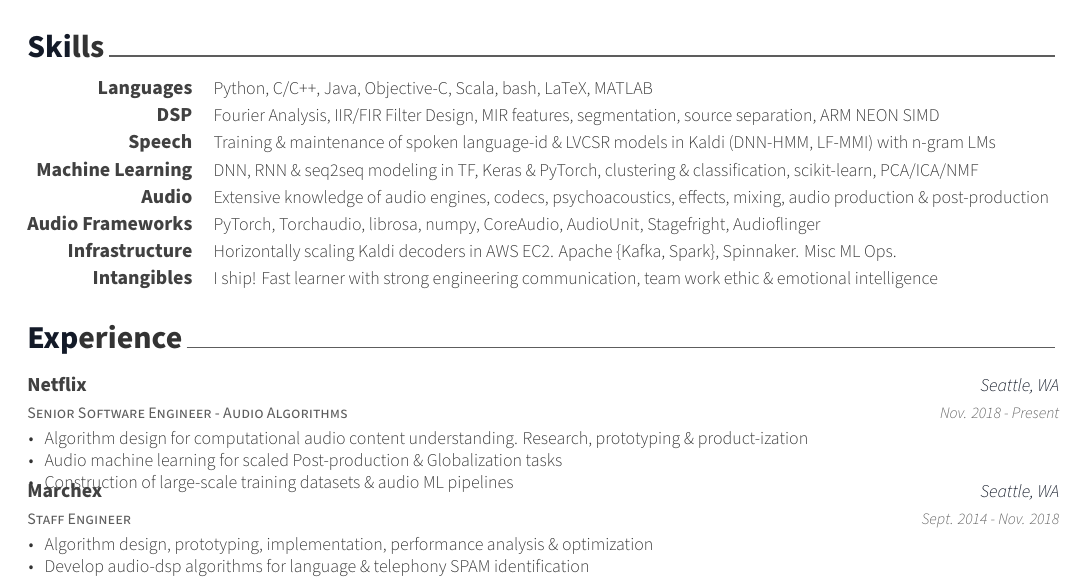
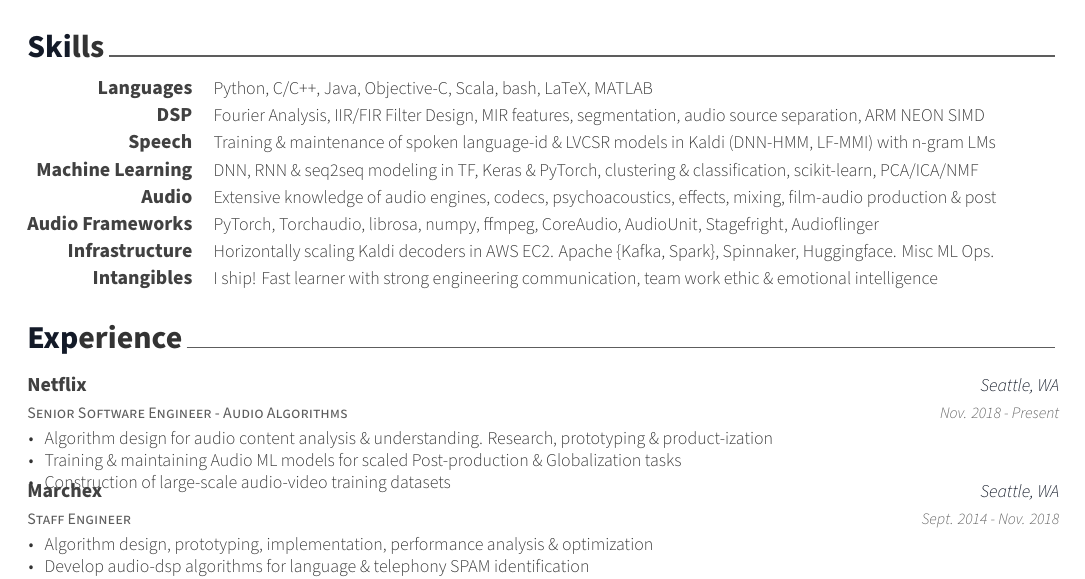
Before and after one commit to ruohoruotsi/cv, a LaTeX CV (cv.tex, which reads cv/experience.tex, cv/skills.tex): part of page 1 of 2, cut so that both start at the same text. Compiled offline with XeLaTeX.

Commit message:
[UPDATE] skills, experience. WIP

```diff
--- a/cv/experience.tex
+++ b/cv/experience.tex
@@ -17,9 +17,9 @@
     {Nov. 2018 - Present} % Date(s)
     {
       \begin{cvitems} % Description(s) of tasks/responsibilities
-        \item {Algorithm design for computational audio content understanding. Research, prototyping \& product-ization}
-        \item {Audio machine learning for scaled Post-production \& Globalization tasks}
-        \item {Construction of large-scale training datasets \& audio ML pipelines}
+        \item {Algorithm design for audio content analysis \& understanding. Research, prototyping \& product-ization}
+        \item {Training \& maintaining Audio ML models for scaled Post-production \& Globalization tasks}
+        \item {Construction of large-scale audio-video training datasets}
       \end{cvitems}
     }
 
--- a/cv/skills.tex
+++ b/cv/skills.tex
@@ -17,7 +17,7 @@
 %---------------------------------------------------------
   \cvskill
     {DSP} % Category
-    {Fourier Analysis, IIR/FIR Filter Design, MIR features, segmentation, source separation, ARM NEON SIMD} % Skills
+    {Fourier Analysis, IIR/FIR Filter Design, MIR features, segmentation, audio source separation, ARM NEON SIMD} % Skills
 
 %---------------------------------------------------------
   \cvskill
@@ -32,17 +32,17 @@
 %---------------------------------------------------------
   \cvskill
     {Audio} % Category
-    {Extensive knowledge of audio engines, codecs, psychoacoustics, effects, mixing, audio production \& post-production } % Skills
+    {Extensive knowledge of audio engines, codecs, psychoacoustics, effects, mixing, film-audio production \& post} % Skills
 
 %---------------------------------------------------------
   \cvskill
     {Audio Frameworks} % Category
-    {PyTorch, Torchaudio, librosa, numpy, CoreAudio, AudioUnit, Stagefright, Audioflinger} % Skills
+    {PyTorch, Torchaudio, librosa, numpy, ffmpeg, CoreAudio, AudioUnit, Stagefright, Audioflinger} % Skills
 
 %---------------------------------------------------------
   \cvskill
     {Infrastructure} % Category
-    {Horizontally scaling Kaldi decoders in AWS EC2. Apache \{Kafka, Spark\}, Spinnaker. Misc ML Ops.} % Skills
+    {Horizontally scaling Kaldi decoders in AWS EC2. Apache \{Kafka, Spark\}, Spinnaker, Huggingface. Misc ML Ops.} % Skills
 
 %---------------------------------------------------------
   \cvskill
```
